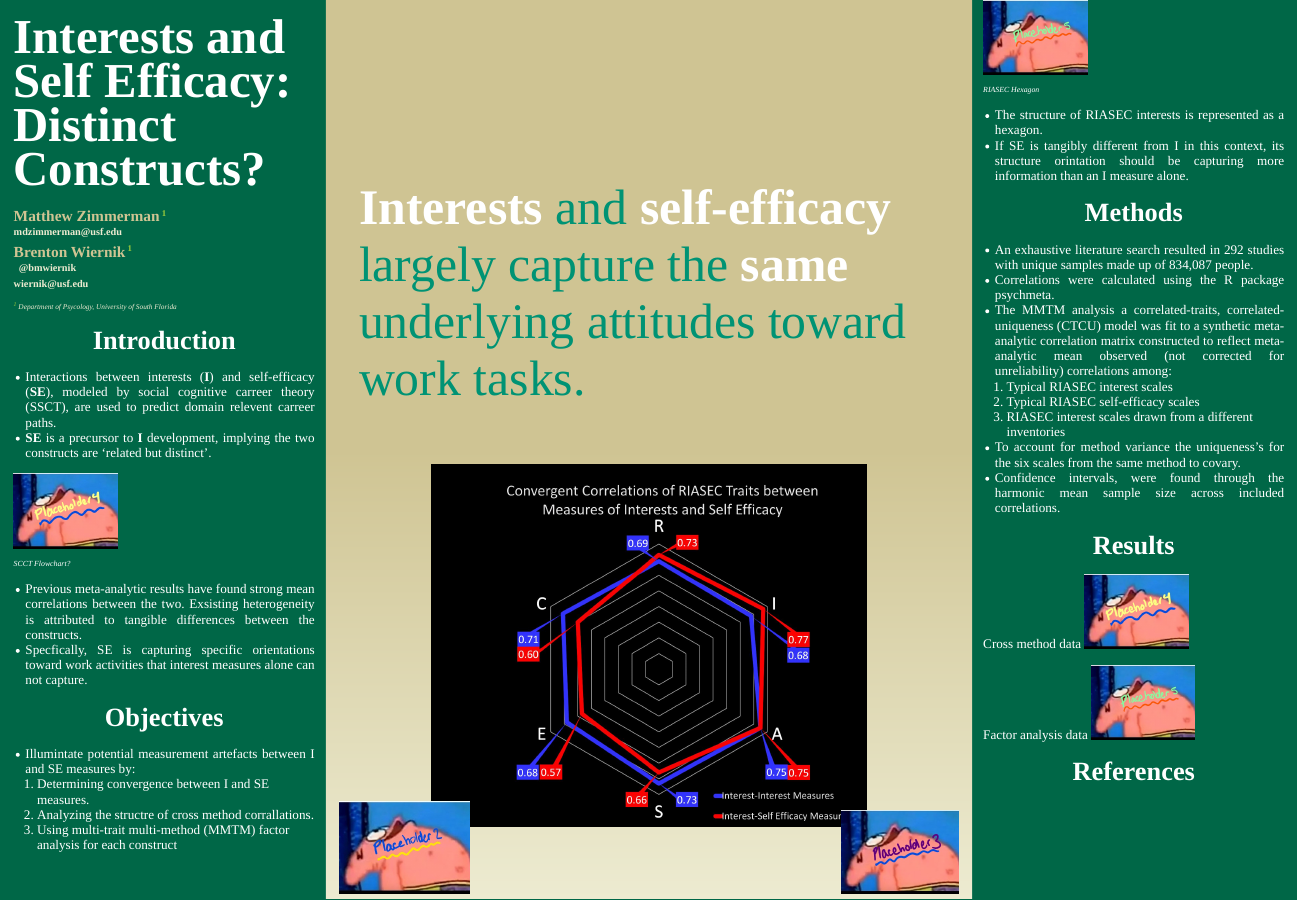
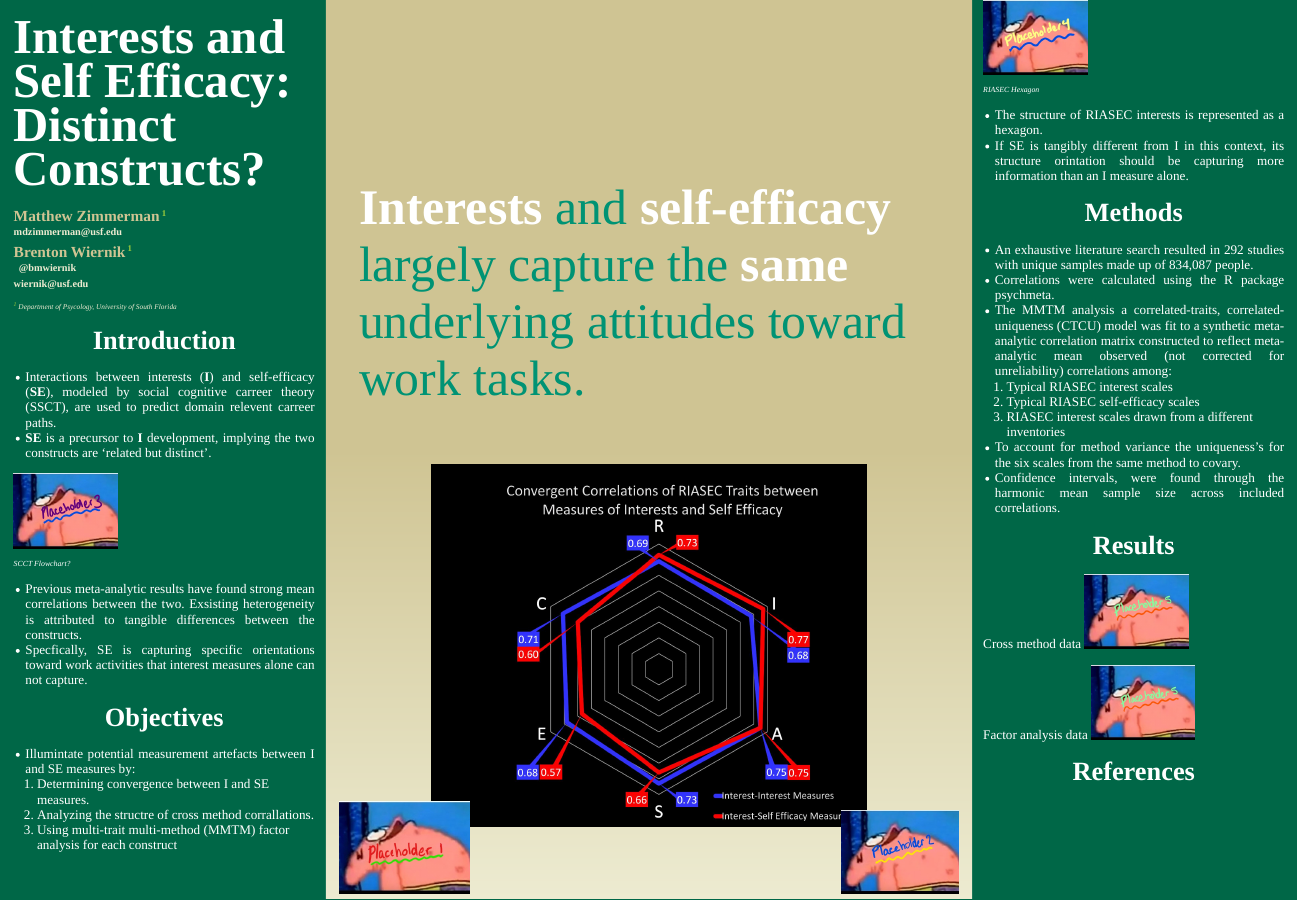
Before and after one commit to MZimmerman321/SIOP-poster, an R Markdown document (Poster/mz_poster.Rmd): the page in a window 1100 px wide, from its top. The pictures show the output file Poster/mz_poster.html that the author committed with the source, opened offline.

Commit message:
placeholder changes

````diff
--- a/Poster/mz_poster.Rmd
+++ b/Poster/mz_poster.Rmd
@@ -39,9 +39,9 @@ main_findings:
   - '![This should be the radar plot](images\radarplot_old.jpg){.main_pic}'
 main_picwidth: 75%
                             #Bottom left main section image
-logoleft_name: '![QR code for paper](images\placeholder2.jpg){.main-img-left}'
+logoleft_name: '![QR code for paper](images\placeholder1.jpg){.main-img-left}'
                             #Bottom right main section image
-logoright_name: '![Do we have a lab logo? USF logo?](images\placeholder3.jpg){.main-img-right}'
+logoright_name: '![Do we have a lab logo? USF logo?](images\placeholder2.jpg){.main-img-right}'
                             #Final output options
 output:
   posterdown::posterdown_betterland:
@@ -75,7 +75,7 @@ knitr::write_bib(c('posterdown', 'rmarkdown','pagedown'), 'packages.bib')
 - Interactions between interests (**I**) and self-efficacy (**SE**), modeled by social cognitive carreer theory (SSCT), are used to predict domain relevent carreer paths.
 - **SE** is a precursor to **I** development, implying the two constructs are ‘related but distinct’.
 
-![SCCT Flowchart?](images\placeholder4.jpg)
+![SCCT Flowchart?](images\placeholder3.jpg)
 
 - Previous meta-analytic results have found strong mean correlations between the two. Exsisting heterogeneity is attributed to tangible differences between the constructs.
 - Specfically, SE is capturing specific orientations toward work activities that interest measures alone can not capture.
@@ -87,7 +87,7 @@ knitr::write_bib(c('posterdown', 'rmarkdown','pagedown'), 'packages.bib')
    2. Analyzing the structre of cross method corrallations.
    3. Using multi-trait multi-method (MMTM) factor analysis for each construct
 
-![RIASEC Hexagon](images\placeholder5.jpg)
+![RIASEC Hexagon](images\placeholder4.jpg)
 
 - The structure of RIASEC interests is represented as a hexagon.
 - If SE is tangibly different from I in this context, its structure orintation should be capturing more information than an I measure alone.
@@ -107,7 +107,7 @@ knitr::write_bib(c('posterdown', 'rmarkdown','pagedown'), 'packages.bib')
 # Results
 
 Cross method data
-![](images\placeholder4.jpg)
+![](images\placeholder5.jpg)
 
 ```{r, , fig.cap='#hetero-trait, hetero-method (table 4 in paper)', out.width="80%"}
 #hetero-trait, hetero-method (table 4 in paper)
````
Also changed, not shown: Poster/mz_poster.html.
